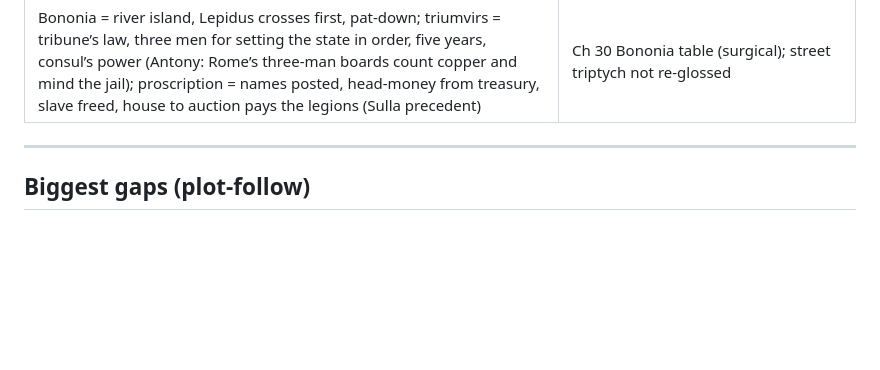
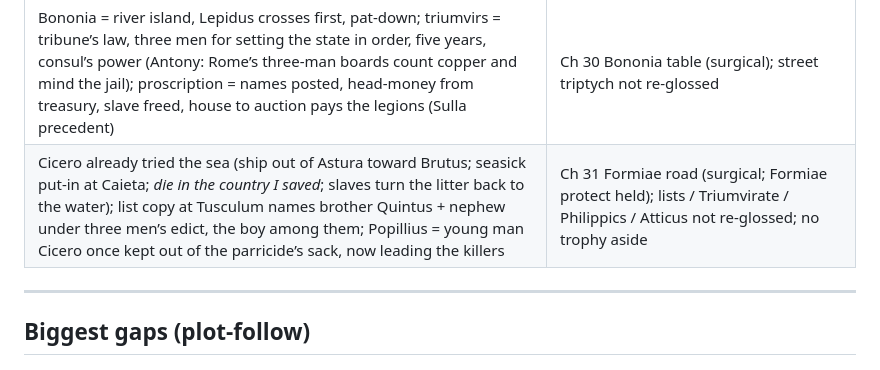
Before and after one commit to GeneralKnowledge/Ides, a Markdown page: writing/READER_EARN_GAPS.md, the part around the change. Rendered like a GitHub page; blank space fills up the shorter version.

```diff
--- a/writing/READER_EARN_GAPS.md
+++ b/writing/READER_EARN_GAPS.md
@@ -64,6 +64,7 @@
 | Laberius fights in the boy’s ranks because the boy paid (500 at Capua vs Antony’s hundred); Forum Gallorum = village a week back down the road where Pansa was carried off wounded (litter seen, cause open) | Ch 28 Vibius in the ditch (surgical); Hirtius shoulder-fact / Martians not re-glossed |
 | Lepidus’s legions take Antony in at the river; boy won’t share a road with Decimus; consul’s chair wants 42, boy has 19 → centurion’s sword (*this will*); fasces = twelve lictors’ rods; Bononia = river island invitation under Lepidus’s + Antony’s seals | Ch 29 aide count + pay line (surgical); Decimus death fog kept |
 | Bononia = river island, Lepidus crosses first, pat-down; triumvirs = tribune’s law, three men for setting the state in order, five years, consul’s power (Antony: Rome’s three-man boards count copper and mind the jail); proscription = names posted, head-money from treasury, slave freed, house to auction pays the legions (Sulla precedent) | Ch 30 Bononia table (surgical); street triptych not re-glossed |
+| Cicero already tried the sea (ship out of Astura toward Brutus; seasick put-in at Caieta; *die in the country I saved*; slaves turn the litter back to the water); list copy at Tusculum names brother Quintus + nephew under three men’s edict, the boy among them; Popillius = young man Cicero once kept out of the parricide’s sack, now leading the killers | Ch 31 Formiae road (surgical; Formiae protect held); lists / Triumvirate / Philippics / Atticus not re-glossed; no trophy aside |
 
 ---
 
```
Also changed, not shown: drafts/book1/ch31_cicero.md (+8 -2 lines).
